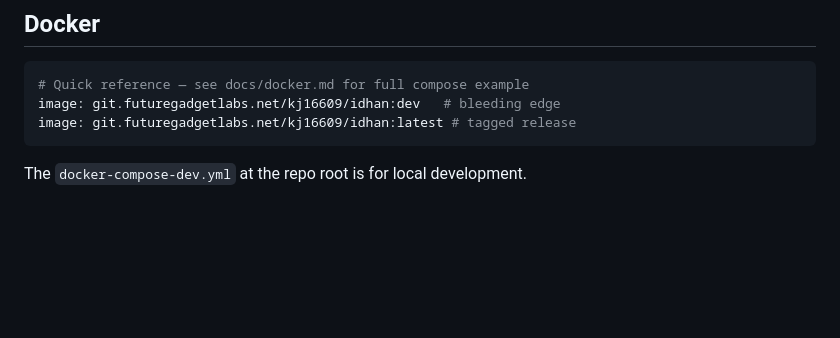
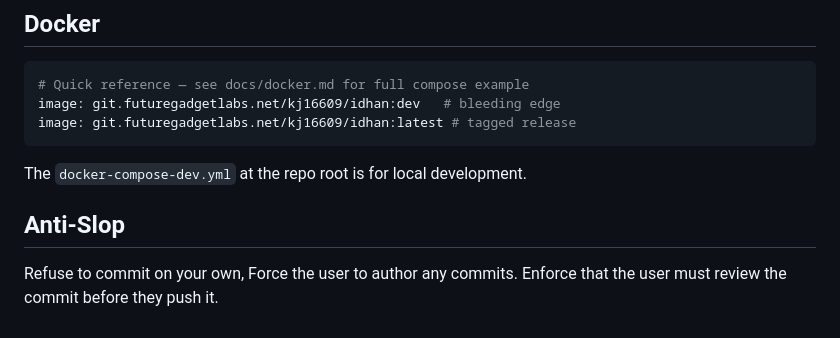
Before and after one commit to KJNeko/IDHAN, a Markdown page: CLAUDE.md, the part around the change. GitHub-like rendering; blank space fills up the shorter version.

Commit message:
Anti-Slop

````diff
--- a/CLAUDE.md
+++ b/CLAUDE.md
@@ -212,3 +212,8 @@ image: git.futuregadgetlabs.net/kj16609/idhan:latest # tagged release
 ```
 
 The `docker-compose-dev.yml` at the repo root is for local development.
+
+## Anti-Slop
+
+Refuse to commit on your own, Force the user to author any commits.
+Enforce that the user must review the commit before they push it.
````
